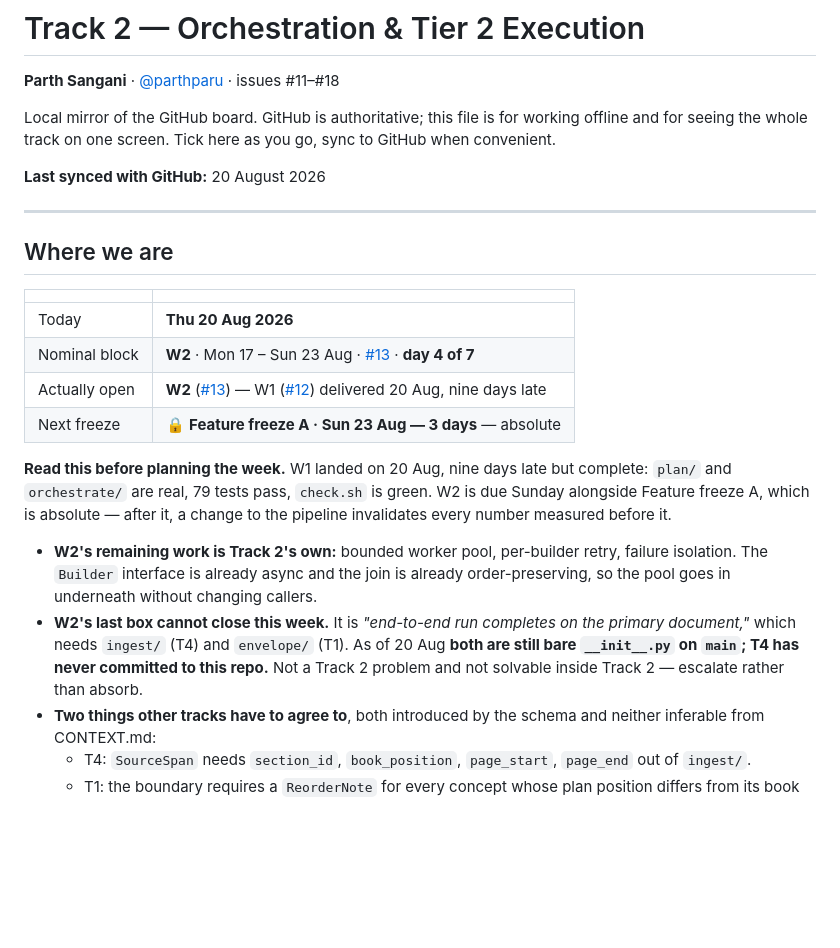
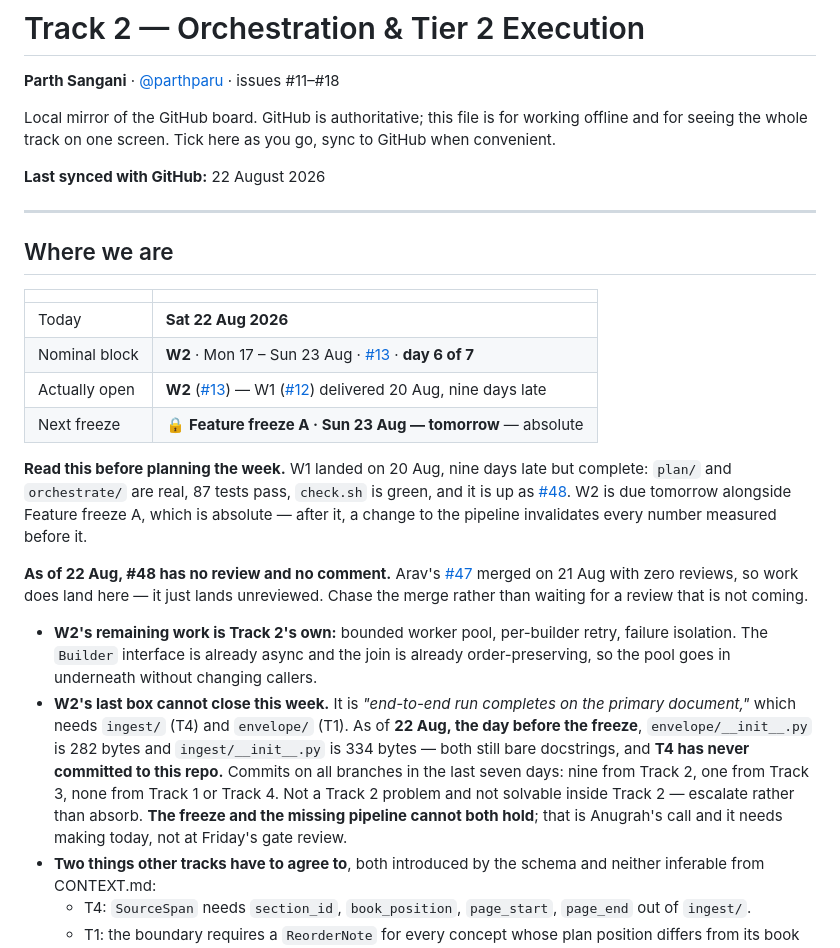
Before and after one commit to brickstercodes/MARD-capstone, a Markdown page: TRACK2.md, the part around the change. Drawn GitHub-style; blank space fills up the shorter version.

Commit message:
TRACK2.md: sync to 22 Aug
The header said "Today: Thu 20 Aug" and "Feature freeze A — 3 days". It is the
22nd and the freeze is tomorrow. A status file that is two days stale is worse
than no status file, because it is the one people plan the week against.

Also recorded, because it changes what to chase: #48 has no review and no comment
two days after it went up, and Arav's #47 merged on 21 Aug with zero reviews.
Work lands here unreviewed, so chase the merge rather than waiting for a review
that is not coming.

And the evidence for the freeze conflict, in numbers rather than opinion: on the
day before Feature freeze A, envelope/__init__.py is 282 bytes and
ingest/__init__.py is 334 — both still bare docstrings. Commits on all branches
in the last seven days: nine from Track 2, one from Track 3, none from Track 1 or
Track 4. The freeze and the missing pipeline cannot both hold, and that is
Anugrah's call to make today.

Co-Authored-By: Claude Opus 5 <noreply@anthropic.com>

```diff
--- a/TRACK2.md
+++ b/TRACK2.md
@@ -6,7 +6,7 @@ Local mirror of the GitHub board. GitHub is authoritative; this file is for
 working offline and for seeing the whole track on one screen. Tick here as you
 go, sync to GitHub when convenient.
 
-**Last synced with GitHub:** 20 August 2026
+**Last synced with GitHub:** 22 August 2026
 
 ---
 
@@ -14,15 +14,20 @@ go, sync to GitHub when convenient.
 
 | | |
 |---|---|
-| Today | **Thu 20 Aug 2026** |
-| Nominal block | **W2** · Mon 17 – Sun 23 Aug · [#13](https://github.com/brickstercodes/MARD-capstone/issues/13) · **day 4 of 7** |
+| Today | **Sat 22 Aug 2026** |
+| Nominal block | **W2** · Mon 17 – Sun 23 Aug · [#13](https://github.com/brickstercodes/MARD-capstone/issues/13) · **day 6 of 7** |
 | Actually open | **W2** ([#13](https://github.com/brickstercodes/MARD-capstone/issues/13)) — W1 ([#12](https://github.com/brickstercodes/MARD-capstone/issues/12)) delivered 20 Aug, nine days late |
-| Next freeze | 🔒 **Feature freeze A · Sun 23 Aug — 3 days** — absolute |
+| Next freeze | 🔒 **Feature freeze A · Sun 23 Aug — tomorrow** — absolute |
 
 **Read this before planning the week.** W1 landed on 20 Aug, nine days late but
-complete: `plan/` and `orchestrate/` are real, 79 tests pass, `check.sh` is
-green. W2 is due Sunday alongside Feature freeze A, which is absolute — after it,
-a change to the pipeline invalidates every number measured before it.
+complete: `plan/` and `orchestrate/` are real, 87 tests pass, `check.sh` is
+green, and it is up as [#48](https://github.com/brickstercodes/MARD-capstone/pull/48).
+W2 is due tomorrow alongside Feature freeze A, which is absolute — after it, a
+change to the pipeline invalidates every number measured before it.
+
+**As of 22 Aug, #48 has no review and no comment.** Arav's [#47](https://github.com/brickstercodes/MARD-capstone/pull/47)
+merged on 21 Aug with zero reviews, so work does land here — it just lands
+unreviewed. Chase the merge rather than waiting for a review that is not coming.
 
 - **W2's remaining work is Track 2's own:** bounded worker pool, per-builder
   retry, failure isolation. The `Builder` interface is already async and the
@@ -30,9 +35,13 @@ a change to the pipeline invalidates every number measured before it.
   changing callers.
 - **W2's last box cannot close this week.** It is *"end-to-end run completes on
   the primary document,"* which needs `ingest/` (T4) and `envelope/` (T1). As of
-  20 Aug **both are still bare `__init__.py` on `main`; T4 has never committed to
-  this repo.** Not a Track 2 problem and not solvable inside Track 2 — escalate
-  rather than absorb.
+  **22 Aug, the day before the freeze**, `envelope/__init__.py` is 282 bytes and
+  `ingest/__init__.py` is 334 bytes — both still bare docstrings, and **T4 has
+  never committed to this repo.** Commits on all branches in the last seven days:
+  nine from Track 2, one from Track 3, none from Track 1 or Track 4. Not a Track 2
+  problem and not solvable inside Track 2 — escalate rather than absorb.
+  **The freeze and the missing pipeline cannot both hold**; that is Anugrah's call
+  and it needs making today, not at Friday's gate review.
 - **Two things other tracks have to agree to**, both introduced by the schema
   and neither inferable from CONTEXT.md:
   - T4: `SourceSpan` needs `section_id`, `book_position`, `page_start`,
```
